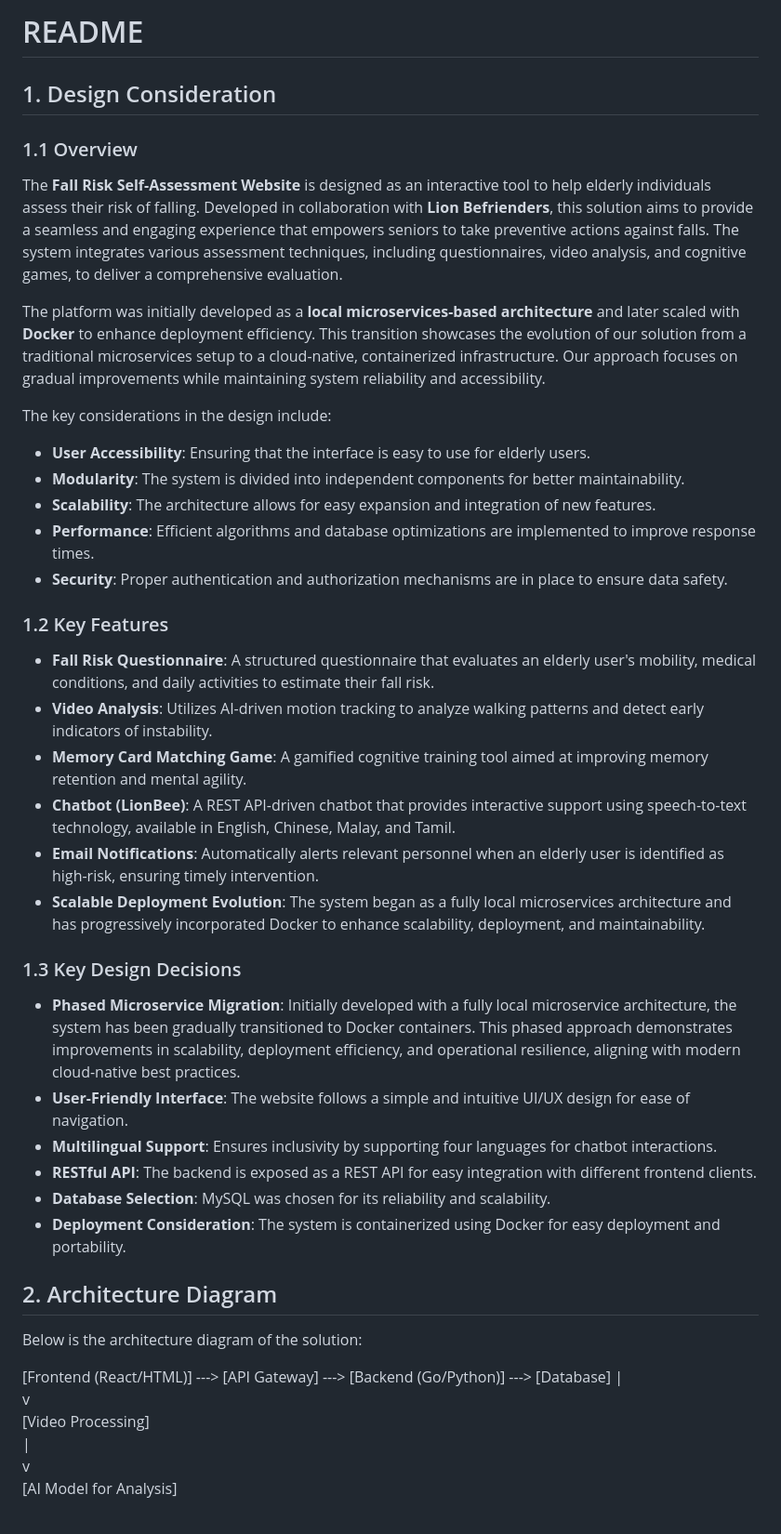
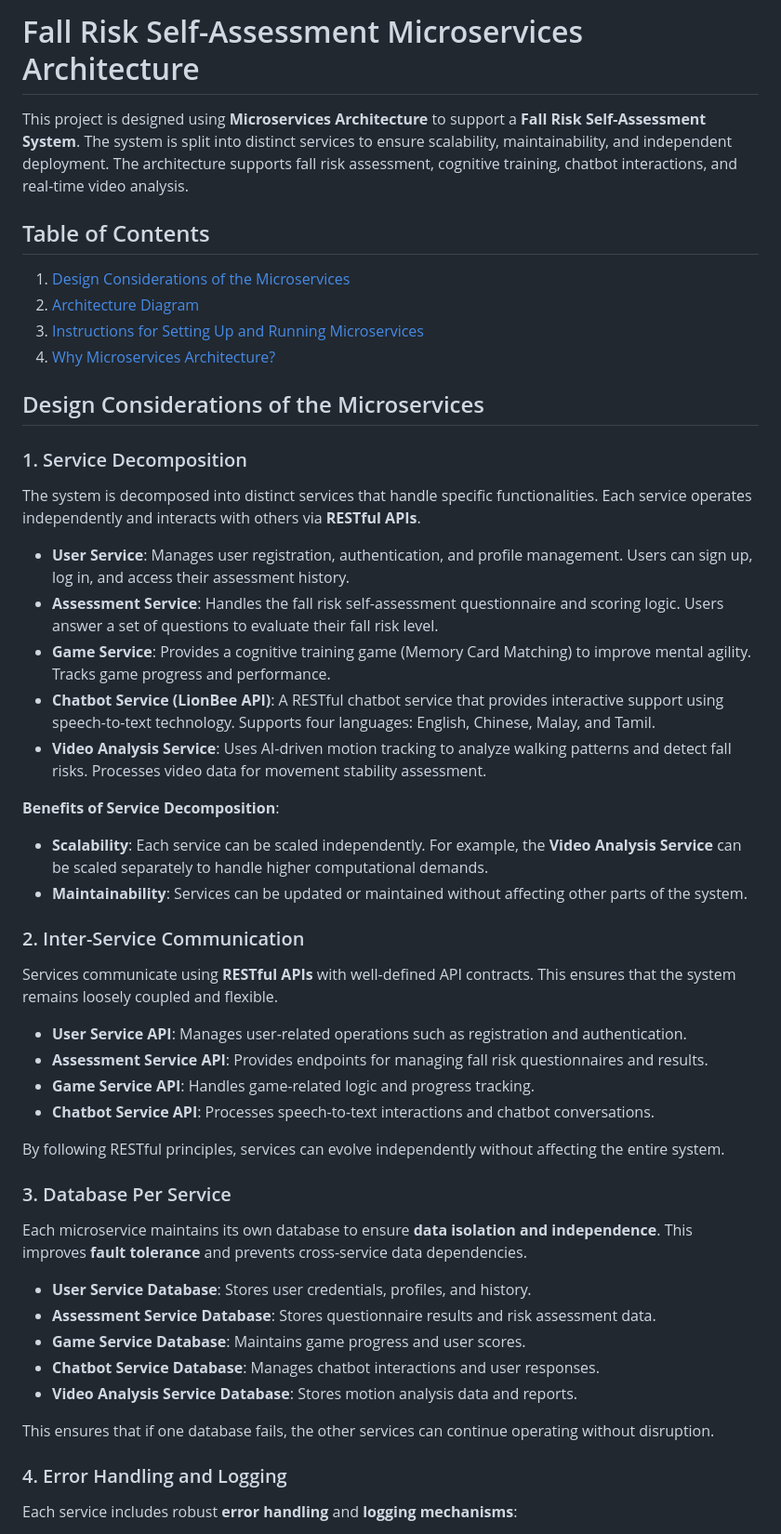
Before and after one commit to VernonKoh/CNAD-Assignment-2, a Markdown page: Readme.md, the part around one of its changes. Shown at 93% size. Rendered like a GitHub page.

```diff
--- a/Readme.md
+++ b/Readme.md
@@ -1,47 +1,53 @@
-# README
+# Fall Risk Self-Assessment Microservices Architecture
 
-## 1. Design Consideration
+This project is designed using **Microservices Architecture** to support a **Fall Risk Self-Assessment System**. The system is split into distinct services to ensure scalability, maintainability, and independent deployment. The architecture supports fall risk assessment, cognitive training, chatbot interactions, and real-time video analysis.
 
-### 1.1 Overview
+## Table of Contents
+1. [Design Considerations of the Microservices](#design-considerations)
+2. [Architecture Diagram](#architecture-diagram)
+3. [Instructions for Setting Up and Running Microservices](#setup-instructions)
+4. [Why Microservices Architecture?](#why-microservices)
 
-The **Fall Risk Self-Assessment Website** is designed as an interactive tool to help elderly individuals assess their risk of falling. Developed in collaboration with **Lion Befrienders**, this solution aims to provide a seamless and engaging experience that empowers seniors to take preventive actions against falls. The system integrates various assessment techniques, including questionnaires, video analysis, and cognitive games, to deliver a comprehensive evaluation.
+## Design Considerations of the Microservices
 
-The platform was initially developed as a **local microservices-based architecture** and later scaled with **Docker** to enhance deployment efficiency. This transition showcases the evolution of our solution from a traditional microservices setup to a cloud-native, containerized infrastructure. Our approach focuses on gradual improvements while maintaining system reliability and accessibility.
+### 1. Service Decomposition
 
-The key considerations in the design include:
+The system is decomposed into distinct services that handle specific functionalities. Each service operates independently and interacts with others via **RESTful APIs**.
 
-- **User Accessibility**: Ensuring that the interface is easy to use for elderly users.
-- **Modularity**: The system is divided into independent components for better maintainability.
-- **Scalability**: The architecture allows for easy expansion and integration of new features.
-- **Performance**: Efficient algorithms and database optimizations are implemented to improve response times.
-- **Security**: Proper authentication and authorization mechanisms are in place to ensure data safety.
+- **User Service**: Manages user registration, authentication, and profile management. Users can sign up, log in, and access their assessment history.
+- **Assessment Service**: Handles the fall risk self-assessment questionnaire and scoring logic. Users answer a set of questions to evaluate their fall risk level.
+- **Game Service**: Provides a cognitive training game (Memory Card Matching) to improve mental agility. Tracks game progress and performance.
+- **Chatbot Service (LionBee API)**: A RESTful chatbot service that provides interactive support using speech-to-text technology. Supports four languages: English, Chinese, Malay, and Tamil.
+- **Video Analysis Service**: Uses AI-driven motion tracking to analyze walking patterns and detect fall risks. Processes video data for movement stability assessment.
 
-### 1.2 Key Features
+**Benefits of Service Decomposition**:
+- **Scalability**: Each service can be scaled independently. For example, the **Video Analysis Service** can be scaled separately to handle higher computational demands.
+- **Maintainability**: Services can be updated or maintained without affecting other parts of the system.
 
-- **Fall Risk Questionnaire**: A structured questionnaire that evaluates an elderly user's mobility, medical conditions, and daily activities to estimate their fall risk.
-- **Video Analysis**: Utilizes AI-driven motion tracking to analyze walking patterns and detect early indicators of instability.
-- **Memory Card Matching Game**: A gamified cognitive training tool aimed at improving memory retention and mental agility.
-- **Chatbot (LionBee)**: A REST API-driven chatbot that provides interactive support using speech-to-text technology, available in English, Chinese, Malay, and Tamil.
-- **Email Notifications**: Automatically alerts relevant personnel when an elderly user is identified as high-risk, ensuring timely intervention.
-- **Scalable Deployment Evolution**: The system began as a fully local microservices architecture and has progressively incorporated Docker to enhance scalability, deployment, and maintainability.
+### 2. Inter-Service Communication
 
-### 1.3 Key Design Decisions
+Services communicate using **RESTful APIs** with well-defined API contracts. This ensures that the system remains loosely coupled and flexible.
 
-- **Phased Microservice Migration**: Initially developed with a fully local microservice architecture, the system has been gradually transitioned to Docker containers. This phased approach demonstrates improvements in scalability, deployment efficiency, and operational resilience, aligning with modern cloud-native best practices.
-- **User-Friendly Interface**: The website follows a simple and intuitive UI/UX design for ease of navigation.
-- **Multilingual Support**: Ensures inclusivity by supporting four languages for chatbot interactions.
-- **RESTful API**: The backend is exposed as a REST API for easy integration with different frontend clients.
-- **Database Selection**: MySQL was chosen for its reliability and scalability.
-- **Deployment Consideration**: The system is containerized using Docker for easy deployment and portability.
+- **User Service API**: Manages user-related operations such as registration and authentication.
+- **Assessment Service API**: Provides endpoints for managing fall risk questionnaires and results.
+- **Game Service API**: Handles game-related logic and progress tracking.
+- **Chatbot Service API**: Processes speech-to-text interactions and chatbot conversations.
 
-## 2. Architecture Diagram
+By following RESTful principles, services can evolve independently without affecting the entire system.
 
-Below is the architecture diagram of the solution:
+### 3. Database Per Service
 
-[Frontend (React/HTML)]  ---> [API Gateway]  ---> [Backend (Go/Python)]  ---> [Database]
-                                               |
-                                               v
-                                         [Video Processing]
-                                               |
-                                               v
-                                       [AI Model for Analysis]
+Each microservice maintains its own database to ensure **data isolation and independence**. This improves **fault tolerance** and prevents cross-service data dependencies.
+
+- **User Service Database**: Stores user credentials, profiles, and history.
+- **Assessment Service Database**: Stores questionnaire results and risk assessment data.
+- **Game Service Database**: Maintains game progress and user scores.
+- **Chatbot Service Database**: Manages chatbot interactions and user responses.
+- **Video Analysis Service Database**: Stores motion analysis data and reports.
+
+This ensures that if one database fails, the other services can continue operating without disruption.
+
+### 4. Error Handling and Logging
+
+Each service includes robust **error handling** and **logging mechanisms**:
+
```
Also changed, not shown: other parts of Readme.md (+79 -41 lines).
